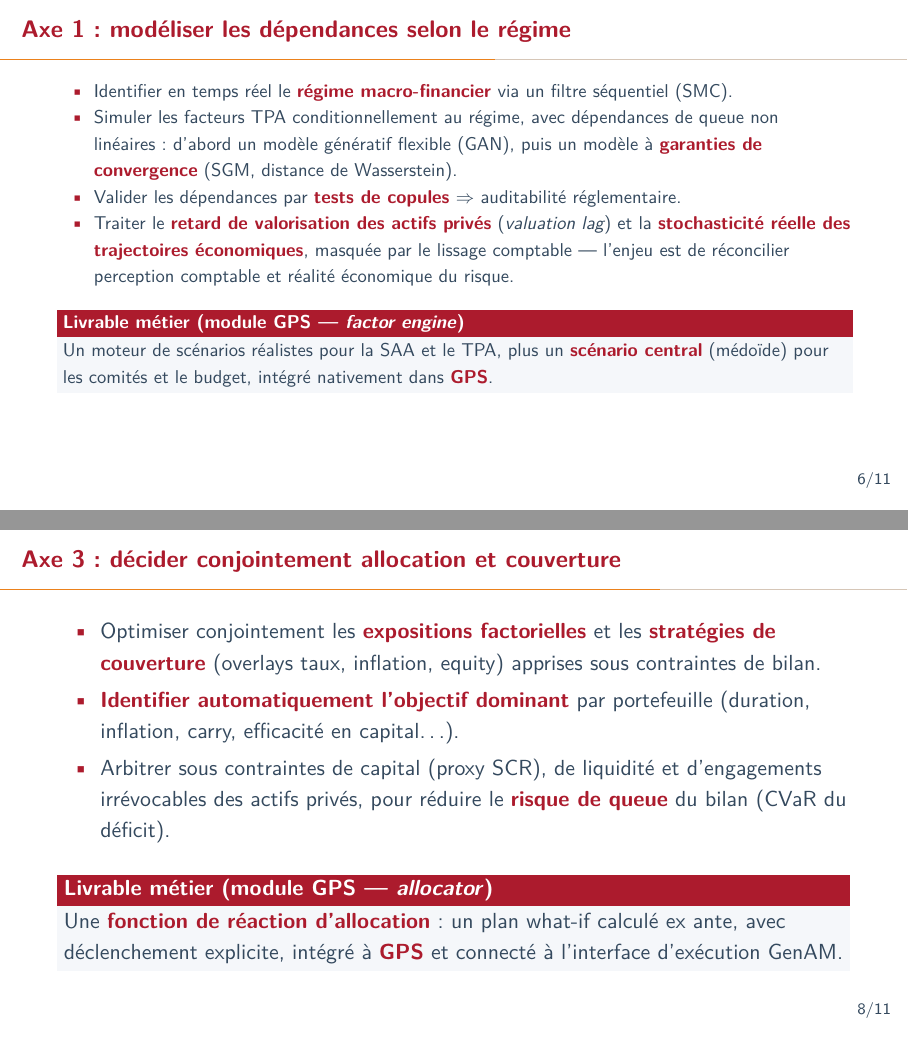
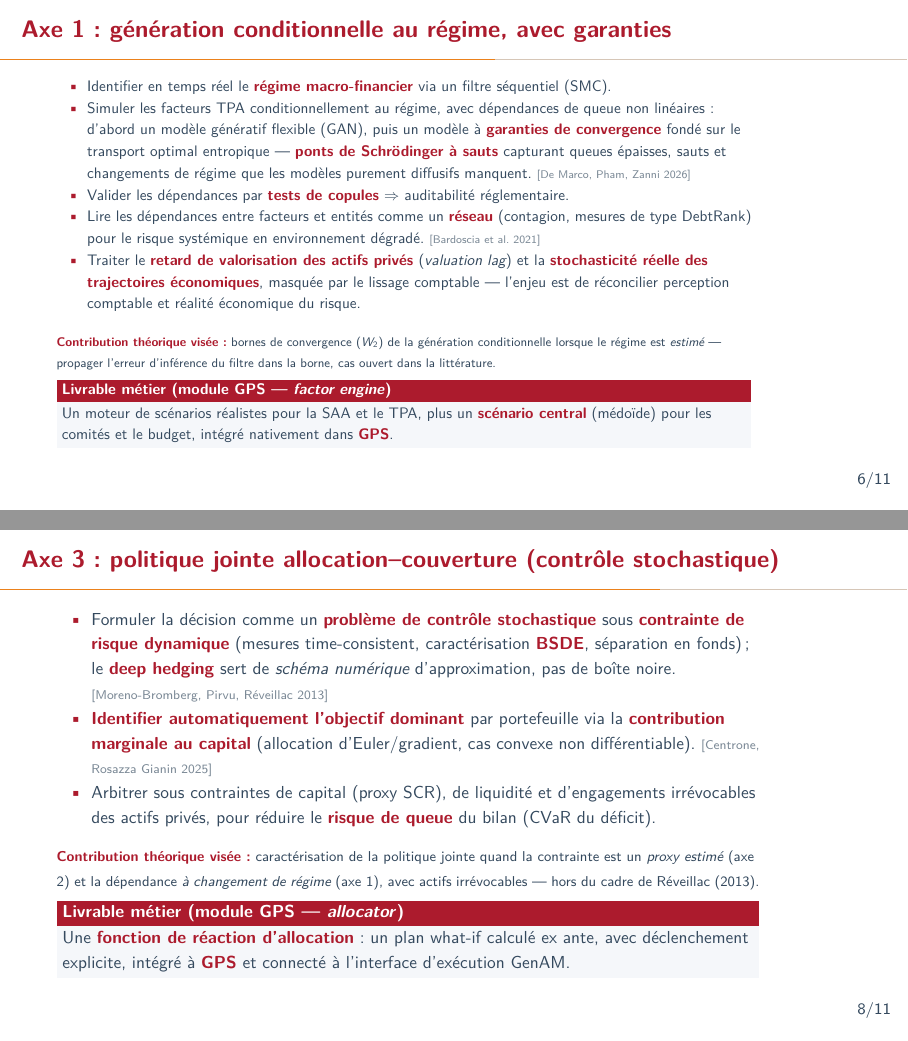
Before and after one commit to yessinemx/PhD-Thesis, LaTeX slides (presentation/cifre_saa_generali.tex): pages 6 and 8 of 11, joined at a grey line. Compiled offline with pdfLaTeX.

Commit message:
update slides

```diff
--- a/presentation/cifre_saa_generali.tex
+++ b/presentation/cifre_saa_generali.tex
@@ -29,6 +29,7 @@
 \setbeamercolor{itemize subitem}{fg=GeneraliRed}
 
 \newcommand{\highlight}[1]{\textcolor{GeneraliRed}{\textbf{#1}}}
+\newcommand{\source}[1]{{\scriptsize\textcolor{Slate!65}{[#1]}}}
 
 \title[Thèse CIFRE]{Projet de thèse CIFRE}
 \subtitle{Vers un Total Portfolio Approach opérationnel pour Generali France}
@@ -121,12 +123,14 @@
   {\footnotesize \highlight{Idée directrice :} étendre le TPA au passif et piloter le bilan par facteurs sous contrainte de capital, plutôt que par silo d'actifs.}
 \end{frame}
 
-\begin{frame}[shrink=15]{Axe 1: modéliser les dépendances selon le régime}
+\begin{frame}[shrink=20]{Axe 1: génération conditionnelle au régime, avec garanties}
   \begin{itemize}
     \item Identifier en temps réel le \highlight{régime macro-financier} via un filtre séquentiel (SMC).
-    \item Simuler les facteurs TPA conditionnellement au régime, avec dépendances de queue non linéaires: d'abord un modèle génératif flexible (GAN), puis un modèle à \highlight{garanties de convergence} (SGM, distance de Wasserstein).
+    \item Simuler les facteurs TPA conditionnellement au régime, avec dépendances de queue non linéaires: d'abord un modèle génératif flexible (GAN), puis un modèle à \highlight{garanties de convergence} fondé sur le transport optimal entropique — \highlight{ponts de Schrödinger à sauts} capturant queues épaisses, sauts et changements de régime que les modèles purement diffusifs manquent. \source{De Marco, Pham, Zanni 2026}
     \item Valider les dépendances par \highlight{tests de copules} $\Rightarrow$ auditabilité réglementaire.
+    \item Lire les dépendances entre facteurs et entités comme un \highlight{réseau} (contagion, mesures de type DebtRank) pour le risque systémique en environnement dégradé. \source{Bardoscia et al.\ 2021}
     \item Traiter le \highlight{retard de valorisation des actifs privés} (\emph{valuation lag}) et la \highlight{stochasticité réelle des trajectoires économiques}, masquée par le lissage comptable — l'enjeu est de réconcilier perception comptable et réalité économique du risque.
   \end{itemize}
 
-  \vspace{0.15cm}
+  \vspace{0.1cm}
+  {\footnotesize \highlight{Contribution théorique visée :} bornes de convergence ($W_2$) de la génération conditionnelle lorsque le régime est \emph{estimé} — propager l'erreur d'inférence du filtre dans la borne, cas ouvert dans la littérature.}
@@ -149,14 +155,15 @@
   \end{block}
 \end{frame}
 
-\begin{frame}{Axe 3: décider conjointement allocation et couverture}
+\begin{frame}[shrink=10]{Axe 3: politique jointe allocation–couverture (contrôle stochastique)}
   \begin{itemize}
-    \item Optimiser conjointement les \highlight{expositions factorielles} et les \highlight{stratégies de couverture} (overlays taux, inflation, equity) apprises sous contraintes de bilan.
-    \item \highlight{Identifier automatiquement l'objectif dominant} par portefeuille (duration, inflation, carry, efficacité en capital\ldots).
+    \item Formuler la décision comme un \highlight{problème de contrôle stochastique} sous \highlight{contrainte de risque dynamique} (mesures time-consistent, caractérisation \highlight{BSDE}, séparation en fonds) ; le \highlight{deep hedging} sert de \emph{schéma numérique} d'approximation, pas de boîte noire. \source{Moreno-Bromberg, Pirvu, Réveillac 2013}
+    \item \highlight{Identifier automatiquement l'objectif dominant} par portefeuille via la \highlight{contribution marginale au capital} (allocation d'Euler/gradient, cas convexe non différentiable). \source{Centrone, Rosazza Gianin 2025}
     \item Arbitrer sous contraintes de capital (proxy SCR), de liquidité et d'engagements irrévocables des actifs privés, pour réduire le \highlight{risque de queue} du bilan (CVaR du déficit).
   \end{itemize}
 
-  \vspace{0.2cm}
+  {\footnotesize \highlight{Contribution théorique visée :} caractérisation de la politique jointe quand la contrainte est un \emph{proxy estimé} (axe 2) et la dépendance \emph{à changement de régime} (axe 1), avec actifs irrévocables — hors du cadre de Réveillac (2013).}
+
   \begin{block}{Livrable métier (module GPS \textemdash{} \textit{allocator})}
     Une \highlight{fonction de réaction d'allocation}: un plan what-if calculé ex ante, avec déclenchement explicite, intégré à \highlight{GPS} et connecté à l'interface d'exécution GenAM.
   \end{block}
```
Also changed, not shown: presentation/cifre_saa_generali.pdf, presentation/cifre_saa_generali.tex (11 more changed lines).
